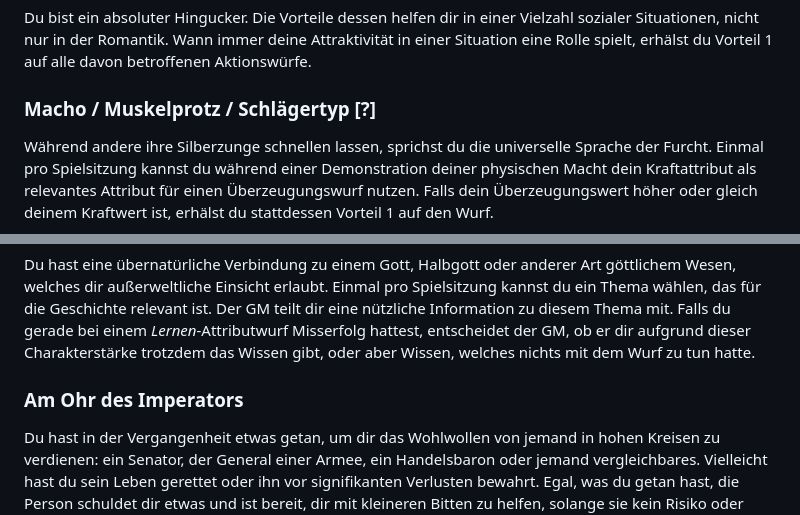
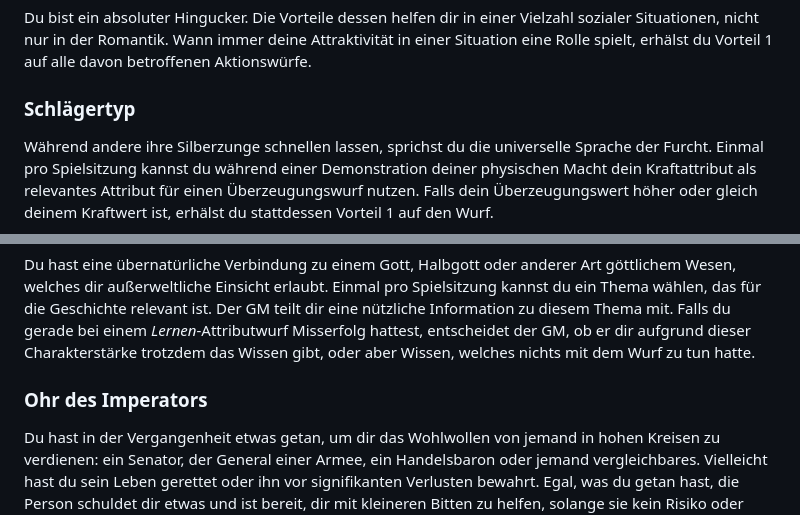
Before and after one commit to Mambouna/openlegend-de, a Markdown page: src/Kapitel-5_Charakterstaerken-und-schwaechen.md, 2 parts joined by grey strips. Drawn GitHub-style.

```diff
--- a/src/Kapitel-5_Charakterstaerken-und-schwaechen.md
+++ b/src/Kapitel-5_Charakterstaerken-und-schwaechen.md
@@ -44,7 +44,7 @@ Wähle ein spezifisches Handwerk, zum Beispiel Waffenschmied, Ingenieur, Glasbla
 Du bist mit dem Leben mit wenig gut vertraut. Egal, ob du ein Mönch im Kloster, ein transzendenter Psioniker oder ein grauer Zauberer in deinem Bücherturm bist, du bist es gewohnt, lange Zeit mit wenig Wasser, Essen oder Gesellschaft auszukommen. Mangel in diesen Bereichen beeinflusst dich weniger, als die meisten anderen, da du gegen ihre physischen und geistigen Effekte gestählt bist und deine Selbstkontrolle über deine Dränge ist stark ausgeprägt. Wann immer du in einer Situation bist, in der deine Natur als Asket eine Rolle spielt, hast du Vorteil 1 auf alle davon betroffenen Aktionswürfe.
 ### Attraktiv
 Du bist ein absoluter Hingucker. Die Vorteile dessen helfen dir in einer Vielzahl sozialer Situationen, nicht nur in der Romantik. Wann immer deine Attraktivität in einer Situation eine Rolle spielt, erhälst du Vorteil 1 auf alle davon betroffenen Aktionswürfe.
-### Macho / Muskelprotz / Schlägertyp [?]
+### Schlägertyp
 Während andere ihre Silberzunge schnellen lassen, sprichst du die universelle Sprache der Furcht. Einmal pro Spielsitzung kannst du während einer Demonstration deiner physischen Macht dein Kraftattribut als relevantes Attribut für einen Überzeugungswurf nutzen. Falls dein Überzeugungswert höher oder gleich deinem Kraftwert ist, erhälst du stattdessen Vorteil 1 auf den Wurf.
 ### Mutig
 Wenn alles verloren scheint, gibst du trotzdem nicht auf. Einmal pro Spielsitzung kannst du als kostenlose Aktion alle negativen Effekte abschütteln, die mit Furcht oder schlechter Moral zu tun haben.
@@ -56,7 +56,7 @@ Du bist immun gegenüber natürlichen Krankheiten. Dieser Schutz schließt über
 Du dienst einem höheren Wesen und hast dir dessen Schutz verdient. Einmal pro Spielsitzung kannst du automatisch einen *Gnadenstoß* abwenden. Nutzt jemand diesen gegen dich, wenn du unter 1 TP hast, heilst du dich auf 1 TP hoch.
 ### Himmlische Einsicht
 Du hast eine übernatürliche Verbindung zu einem Gott, Halbgott oder anderer Art göttlichem Wesen, welches dir außerweltliche Einsicht erlaubt. Einmal pro Spielsitzung kannst du ein Thema wählen, das für die Geschichte relevant ist. Der GM teilt dir eine nützliche Information zu diesem Thema mit. Falls du gerade bei einem *Lernen*-Attributwurf Misserfolg hattest, entscheidet der GM, ob er dir aufgrund dieser Charakterstärke trotzdem das Wissen gibt, oder aber Wissen, welches nichts mit dem Wurf zu tun hatte.
-### Am Ohr des Imperators
+### Ohr des Imperators
 Du hast in der Vergangenheit etwas getan, um dir das Wohlwollen von jemand in hohen Kreisen zu verdienen: ein Senator, der General einer Armee, ein Handelsbaron oder jemand vergleichbares. Vielleicht hast du sein Leben gerettet oder ihn vor signifikanten Verlusten bewahrt. Egal, was du getan hast, die Person schuldet dir etwas und ist bereit, dir mit kleineren Bitten zu helfen, solange sie kein Risiko oder Verlust für sie darstellen. Einmal pro Kampagne kannst du Hilfe mit einer großen Bitte fordern, die deinen Kontakt selbst in Gefahr bringen oder sie etwas wichtiges kostet. Die Person wird dir helfen, aber danach verlierst du diese Charakterstärke, da die Schuld abbezahlt ist.
 ### Außergewöhnliche Präsenz
 Deine inhärent übernatürliche Natur zeigt sich durch eine merkliche Eigenschaft deiner Wahl. Dein Augen könnten glühen, deine Haut Kälte absondern oder ein Pfad verwelkender Pflanzen deinem jeden Schritt folgen. Je nach Art deiner außergewöhnlichen Präsenz lässt sie andere dich eventuell mehr fürchten, dich bewundern, dir trauen oder anders ihren ersten Eindruck von dir beeinflussen. Wann immer deine außergewöhnliche Präsenz für eine soziale Situation relevant ist, hast du Vorteil 1 auf alle davon betroffenen Aktionswürfe.
```
Also changed, not shown: src/Kapitel-1_Charaktererstellung.md (+1 -1 lines), src/Kapitel-9_Spezialausruestung.md (+1 -1 lines).
